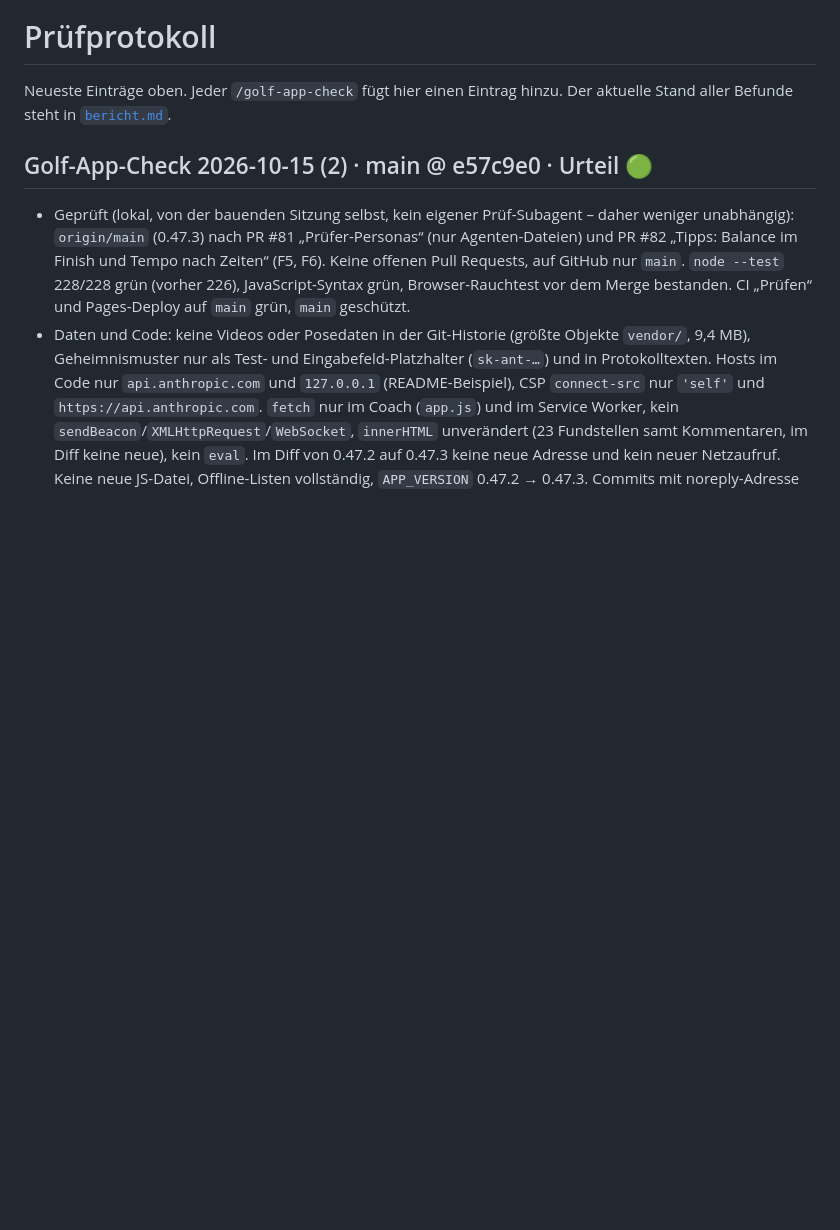
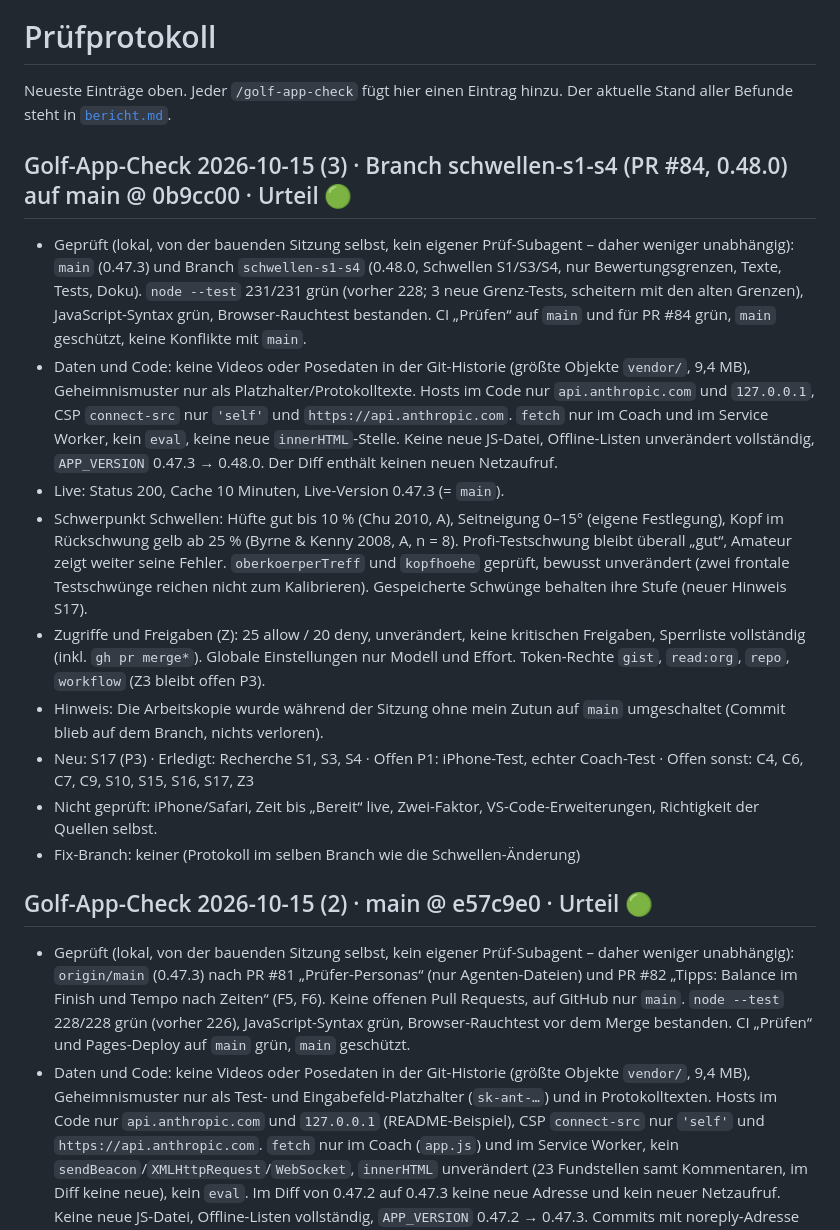
Before and after one commit to MarcelG91/golf-swing-coach, a Markdown page: docs/sicherheit/pruefprotokoll.md, the part around the change. Rendered like a GitHub page; blank space fills up the shorter version.

Commit message:
Golf-App-Check 15.10. (3): Protokoll und Bericht (0.48.0, neuer Hinweis S17)
Co-Authored-By: Claude Sonnet 5.5 <noreply@anthropic.com>

```diff
--- a/docs/sicherheit/pruefprotokoll.md
+++ b/docs/sicherheit/pruefprotokoll.md
@@ -2,6 +2,17 @@
 
 Neueste Einträge oben. Jeder `/golf-app-check` fügt hier einen Eintrag hinzu.
 Der aktuelle Stand aller Befunde steht in [`bericht.md`](bericht.md).
+
+## Golf-App-Check 2026-10-15 (3) · Branch schwellen-s1-s4 (PR #84, 0.48.0) auf main @ 0b9cc00 · Urteil 🟢
+- Geprüft (lokal, von der bauenden Sitzung selbst, kein eigener Prüf-Subagent – daher weniger unabhängig): `main` (0.47.3) und Branch `schwellen-s1-s4` (0.48.0, Schwellen S1/S3/S4, nur Bewertungsgrenzen, Texte, Tests, Doku). `node --test` 231/231 grün (vorher 228; 3 neue Grenz-Tests, scheitern mit den alten Grenzen), JavaScript-Syntax grün, Browser-Rauchtest bestanden. CI „Prüfen“ auf `main` und für PR #84 grün, `main` geschützt, keine Konflikte mit `main`.
+- Daten und Code: keine Videos oder Posedaten in der Git-Historie (größte Objekte `vendor/`, 9,4 MB), Geheimnismuster nur als Platzhalter/Protokolltexte. Hosts im Code nur `api.anthropic.com` und `127.0.0.1`, CSP `connect-src` nur `'self'` und `https://api.anthropic.com`. `fetch` nur im Coach und im Service Worker, kein `eval`, keine neue `innerHTML`-Stelle. Keine neue JS-Datei, Offline-Listen unverändert vollständig, `APP_VERSION` 0.47.3 → 0.48.0. Der Diff enthält keinen neuen Netzaufruf.
+- Live: Status 200, Cache 10 Minuten, Live-Version 0.47.3 (= `main`).
+- Schwerpunkt Schwellen: Hüfte gut bis 10 % (Chu 2010, A), Seitneigung 0–15° (eigene Festlegung), Kopf im Rückschwung gelb ab 25 % (Byrne & Kenny 2008, A, n = 8). Profi-Testschwung bleibt überall „gut“, Amateur zeigt weiter seine Fehler. `oberkoerperTreff` und `kopfhoehe` geprüft, bewusst unverändert (zwei frontale Testschwünge reichen nicht zum Kalibrieren). Gespeicherte Schwünge behalten ihre Stufe (neuer Hinweis S17).
+- Zugriffe und Freigaben (Z): 25 allow / 20 deny, unverändert, keine kritischen Freigaben, Sperrliste vollständig (inkl. `gh pr merge*`). Globale Einstellungen nur Modell und Effort. Token-Rechte `gist`, `read:org`, `repo`, `workflow` (Z3 bleibt offen P3).
+- Hinweis: Die Arbeitskopie wurde während der Sitzung ohne mein Zutun auf `main` umgeschaltet (Commit blieb auf dem Branch, nichts verloren).
+- Neu: S17 (P3) · Erledigt: Recherche S1, S3, S4 · Offen P1: iPhone-Test, echter Coach-Test · Offen sonst: C4, C6, C7, C9, S10, S15, S16, S17, Z3
+- Nicht geprüft: iPhone/Safari, Zeit bis „Bereit“ live, Zwei-Faktor, VS-Code-Erweiterungen, Richtigkeit der Quellen selbst.
+- Fix-Branch: keiner (Protokoll im selben Branch wie die Schwellen-Änderung)
 
 ## Golf-App-Check 2026-10-15 (2) · main @ e57c9e0 · Urteil 🟢
 - Geprüft (lokal, von der bauenden Sitzung selbst, kein eigener Prüf-Subagent – daher weniger unabhängig): `origin/main` (0.47.3) nach PR #81 „Prüfer-Personas“ (nur Agenten-Dateien) und PR #82 „Tipps: Balance im Finish und Tempo nach Zeiten“ (F5, F6). Keine offenen Pull Requests, auf GitHub nur `main`. `node --test` 228/228 grün (vorher 226), JavaScript-Syntax grün, Browser-Rauchtest vor dem Merge bestanden. CI „Prüfen“ und Pages-Deploy auf `main` grün, `main` geschützt.
```
Also changed, not shown: docs/sicherheit/bericht.md (+2 -1 lines).
